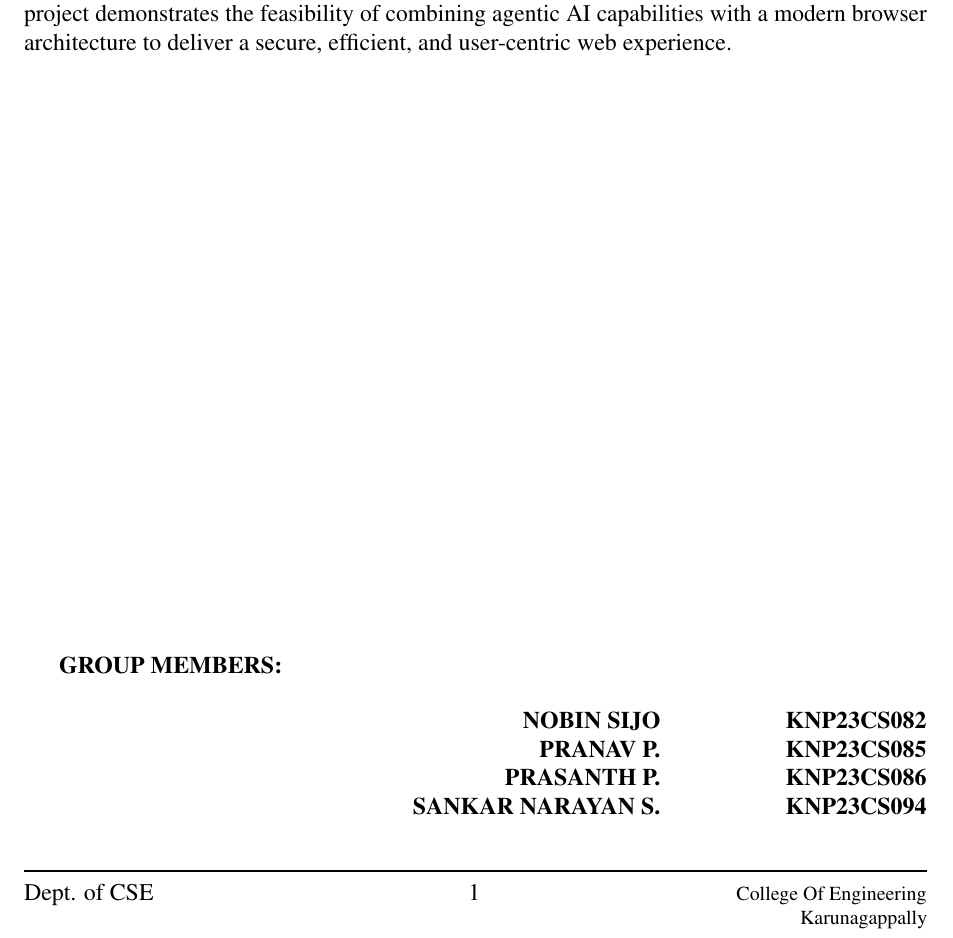
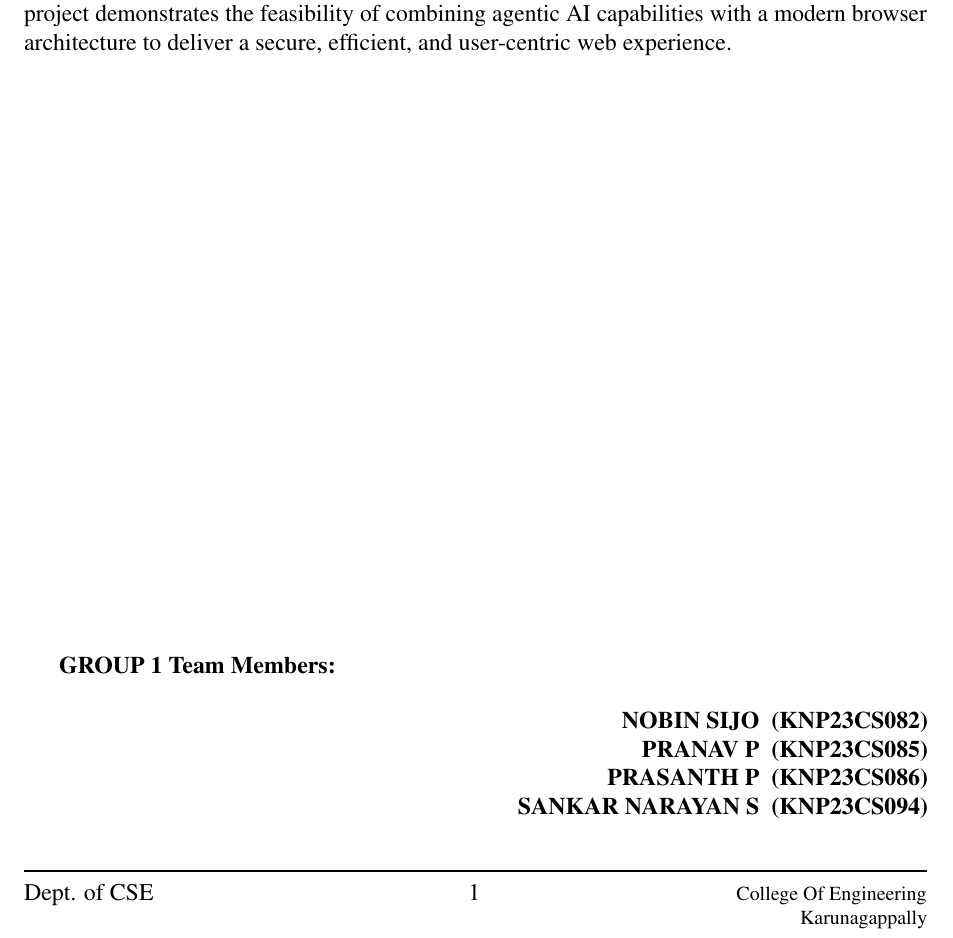
Before and after one commit to PrasanthPradeep/prism-docs, a LaTeX document (prism_docs/abstract/prism_abstract.tex): part of the page, cut so that both start at the same text. Compiled offline with pdfLaTeX.

Commit message:
updated abstract team footer

```diff
--- a/prism_docs/abstract/abstract.tex
+++ b/prism_docs/abstract/prism_abstract.tex
@@ -53,14 +53,13 @@ The system employs agentic AI capabilities to interpret natural language command
 Overall, Prism proposes an intelligent browsing framework in which AI is integrated directly into the browser environment to support user interaction, automation, and accessibility. The project demonstrates the feasibility of combining agentic AI capabilities with a modern browser architecture to deliver a secure, efficient, and user-centric web experience.
 
 \vfill
-
-\textbf{GROUP MEMBERS:}
+\textbf{GROUP 1 Team Members:}
 
 \begin{flushright}
-\textbf{NOBIN SIJO} \hspace{2cm} \textbf{KNP23CS082}\\
-\textbf{PRANAV P.} \hspace{2cm} \textbf{KNP23CS085}\\
-\textbf{PRASANTH P.} \hspace{2cm} \textbf{KNP23CS086}\\
-\textbf{SANKAR NARAYAN S.} \hspace{2cm} \textbf{KNP23CS094}
+\textbf{NOBIN SIJO} \hspace{0cm} \textbf{(KNP23CS082)}\\
+\textbf{PRANAV P} \hspace{0cm} \textbf{(KNP23CS085)}\\
+\textbf{PRASANTH P} \hspace{0cm} \textbf{(KNP23CS086)}\\
+\textbf{SANKAR NARAYAN S} \hspace{0cm} \textbf{(KNP23CS094)}
 \end{flushright}
 
 \end{document}
```
Also changed, not shown: prism_docs/abstract/abstract.pdf (deleted), prism_docs/abstract/prism_abstract.pdf (added), 9 other files.
